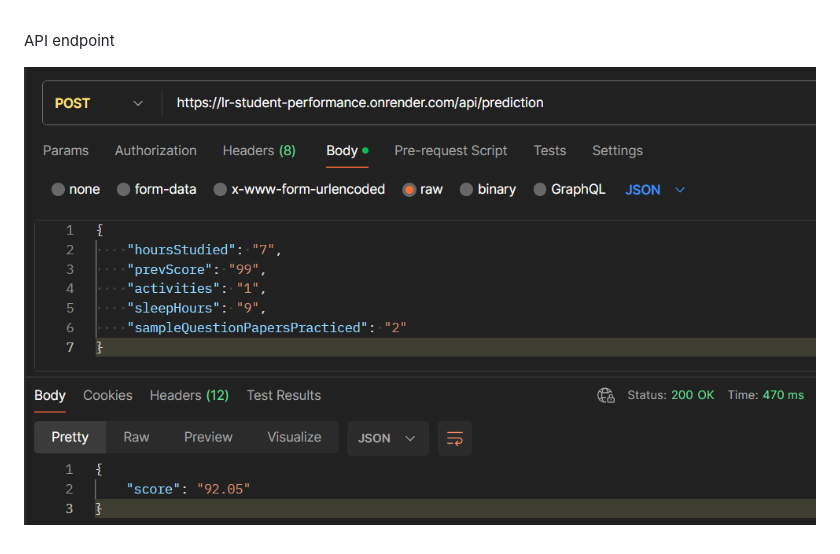
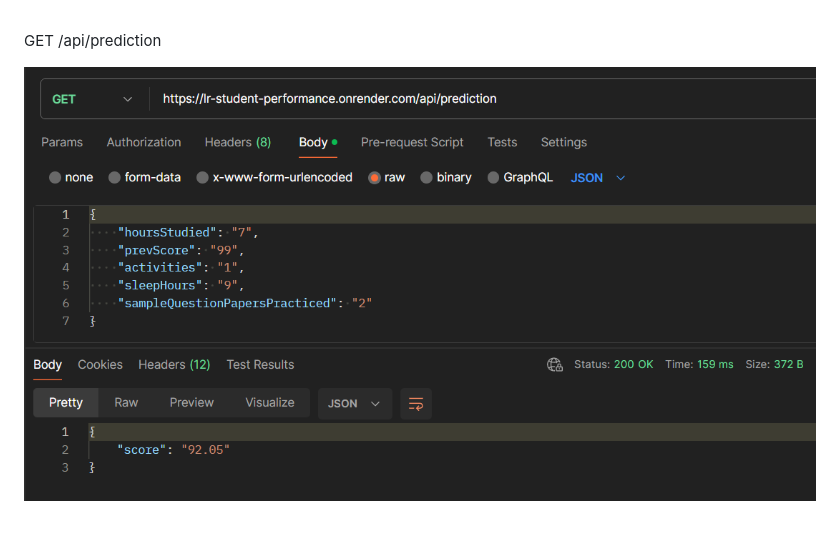
Before and after one commit to RomanVintoniak/ml-linear-regression, a Markdown page: README.md, the part around the change printed below. Drawn GitHub-style; pictures changed too: Screenshots/api.png.

```diff
--- a/README.md
+++ b/README.md
@@ -17,6 +17,6 @@ Web App - [link here ](https://lr-student-performance.onrender.com/)
 
 <br>
 
-API endpoint
+GET /api/prediction
 
 ![photo](Screenshots/api.png)
```
Also changed, not shown: other parts of README.md (+0 -2 lines).
